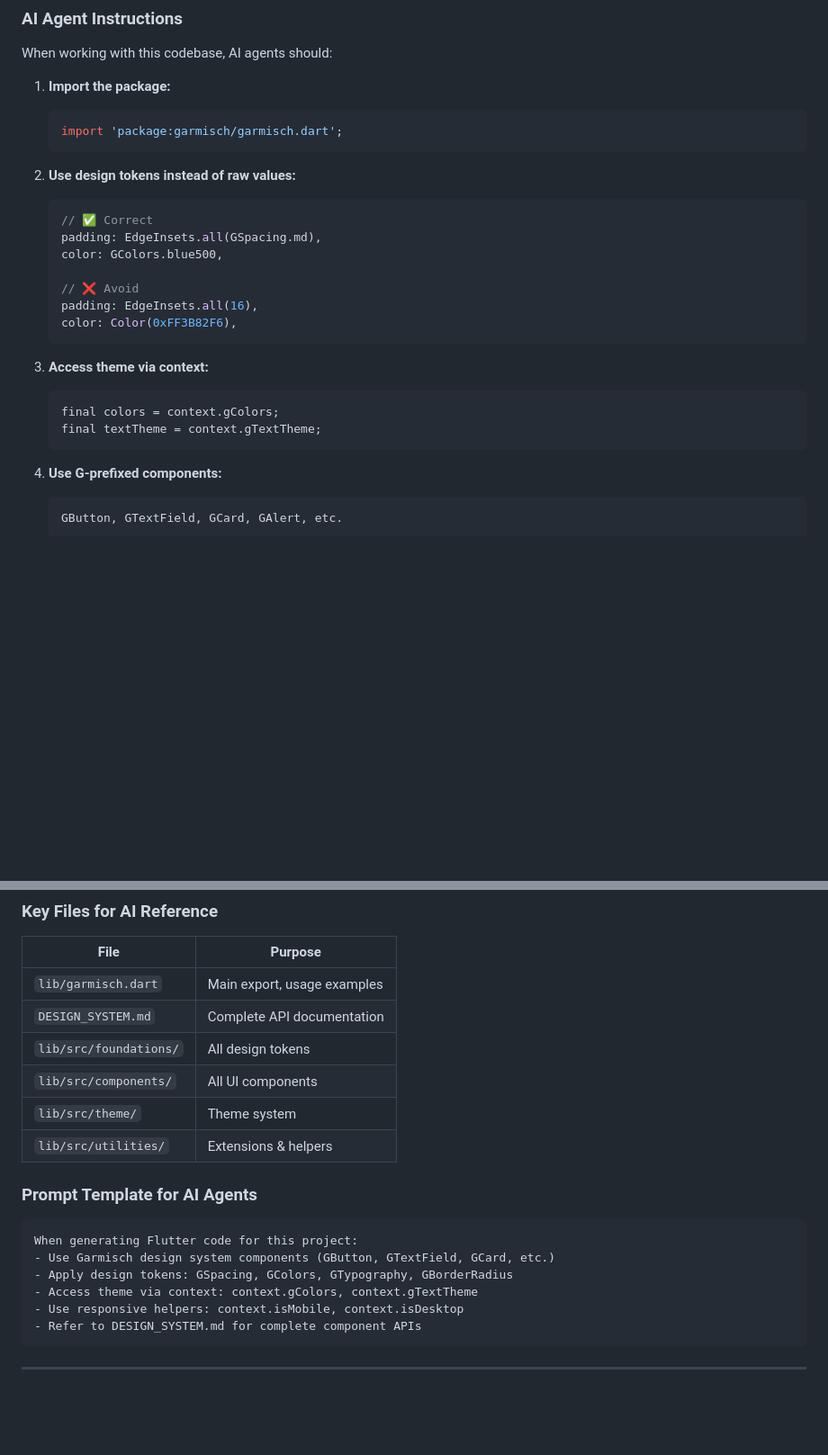
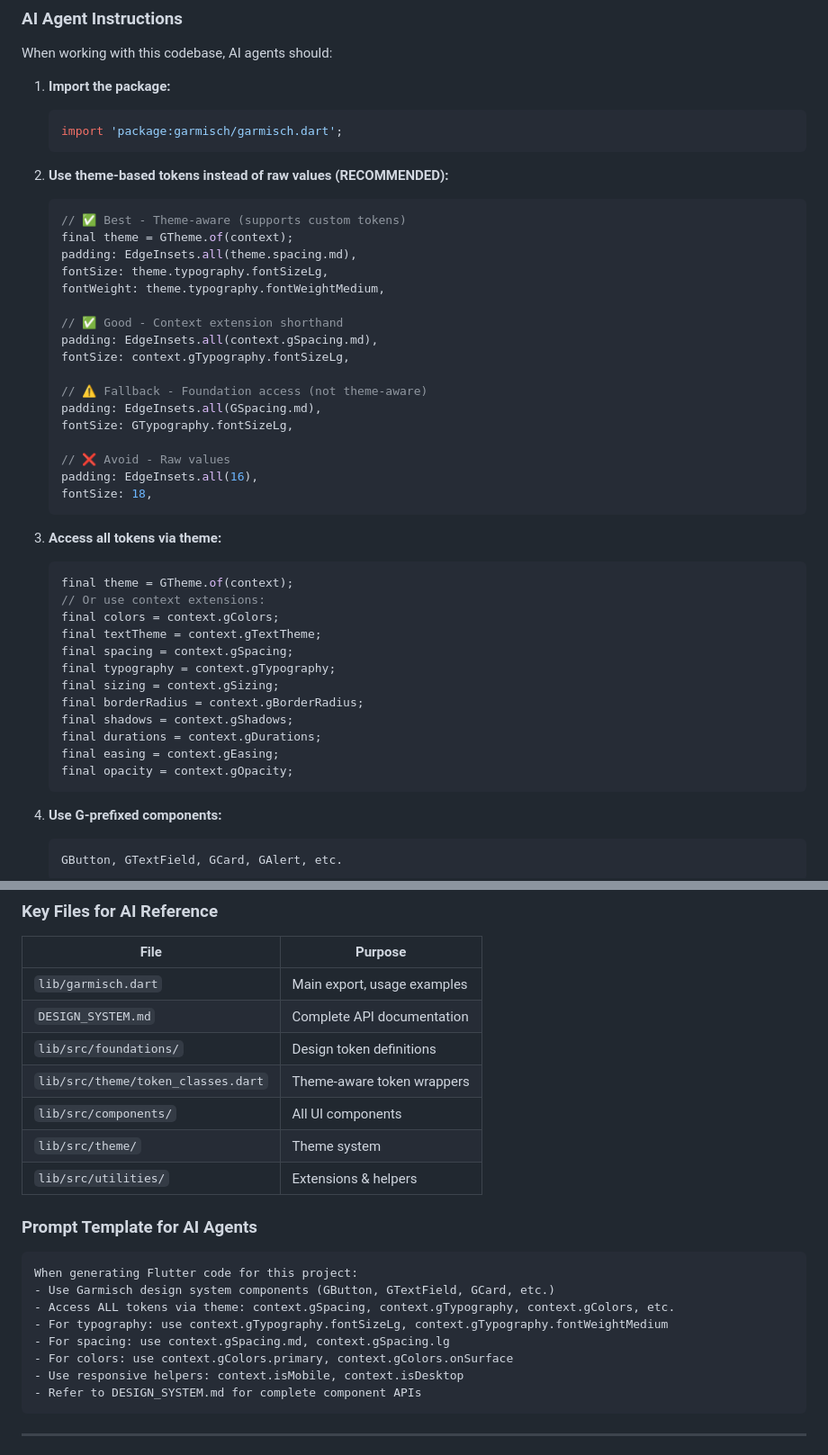
Before and after one commit to AliAkberAakash/garmisch, a Markdown page: README.md, 2 parts joined by grey strips. Shown at 90% size. Drawn GitHub-style; blank space fills up the shorter version.

````diff
--- a/README.md
+++ b/README.md
@@ -383,21 +427,41 @@ When working with this codebase, AI agents should:
    import 'package:garmisch/garmisch.dart';
    ```
 
-2. **Use design tokens instead of raw values:**
+2. **Use theme-based tokens instead of raw values (RECOMMENDED):**
    ```dart
-   // ✅ Correct
+   // ✅ Best - Theme-aware (supports custom tokens)
+   final theme = GTheme.of(context);
+   padding: EdgeInsets.all(theme.spacing.md),
+   fontSize: theme.typography.fontSizeLg,
+   fontWeight: theme.typography.fontWeightMedium,
+
+   // ✅ Good - Context extension shorthand
+   padding: EdgeInsets.all(context.gSpacing.md),
+   fontSize: context.gTypography.fontSizeLg,
+
+   // ⚠️ Fallback - Foundation access (not theme-aware)
    padding: EdgeInsets.all(GSpacing.md),
-   color: GColors.blue500,
+   fontSize: GTypography.fontSizeLg,
 
-   // ❌ Avoid
+   // ❌ Avoid - Raw values
    padding: EdgeInsets.all(16),
-   color: Color(0xFF3B82F6),
+   fontSize: 18,
    ```
 
-3. **Access theme via context:**
+3. **Access all tokens via theme:**
    ```dart
+   final theme = GTheme.of(context);
+   // Or use context extensions:
    final colors = context.gColors;
    final textTheme = context.gTextTheme;
+   final spacing = context.gSpacing;
+   final typography = context.gTypography;
+   final sizing = context.gSizing;
+   final borderRadius = context.gBorderRadius;
+   final shadows = context.gShadows;
+   final durations = context.gDurations;
+   final easing = context.gEasing;
+   final opacity = context.gOpacity;
    ```
 
 4. **Use G-prefixed components:**
@@ -417,7 +481,8 @@ When working with this codebase, AI agents should:
 |------|---------|
 | `lib/garmisch.dart` | Main export, usage examples |
 | `DESIGN_SYSTEM.md` | Complete API documentation |
-| `lib/src/foundations/` | All design tokens |
+| `lib/src/foundations/` | Design token definitions |
+| `lib/src/theme/token_classes.dart` | Theme-aware token wrappers |
 | `lib/src/components/` | All UI components |
 | `lib/src/theme/` | Theme system |
 | `lib/src/utilities/` | Extensions & helpers |
@@ -427,8 +492,10 @@ When working with this codebase, AI agents should:
 ```
 When generating Flutter code for this project:
 - Use Garmisch design system components (GButton, GTextField, GCard, etc.)
-- Apply design tokens: GSpacing, GColors, GTypography, GBorderRadius
-- Access theme via context: context.gColors, context.gTextTheme
+- Access ALL tokens via theme: context.gSpacing, context.gTypography, context.gColors, etc.
+- For typography: use context.gTypography.fontSizeLg, context.gTypography.fontWeightMedium
+- For spacing: use context.gSpacing.md, context.gSpacing.lg
+- For colors: use context.gColors.primary, context.gColors.onSurface
 - Use responsive helpers: context.isMobile, context.isDesktop
 - Refer to DESIGN_SYSTEM.md for complete component APIs
 ```
````
Also changed, not shown: other parts of README.md (+49 -5 lines).
